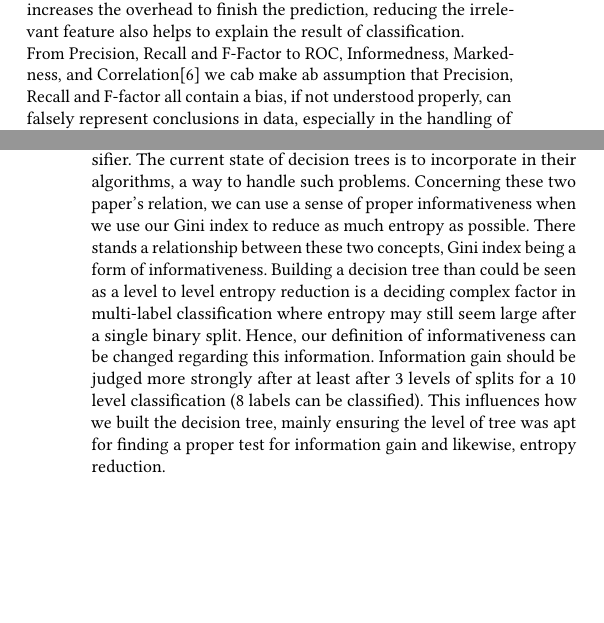
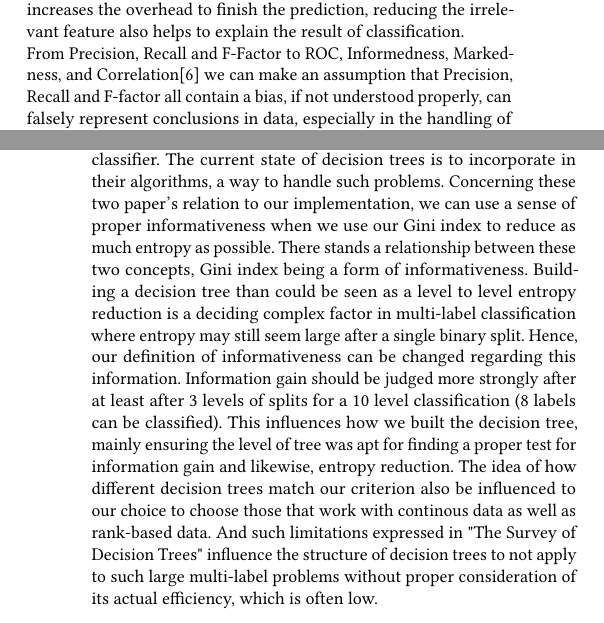
Before and after one commit to irombie/genre_classifier, a LaTeX paper (sample-acmtog.tex): two parts of the columns of pages 2 and 3 of 6, joined at a grey line, cut so that both start at the same text, the shorter picture padded with empty space. Compiled offline with pdfLaTeX.

Commit message:
Update sample-acmtog.tex

```diff
--- a/sample-acmtog.tex
+++ b/sample-acmtog.tex
@@ -141,7 +141,7 @@ the size of selection feature. Expands the node to next level until all features
 choice. Since the complete tree will need O(n!) expanding node (for n feature in the beginning), it is more realistic to use greedy strategy to build the
 tree (For each level, choose the maximal accuracy in that level to expand). The expanding nodes is $O(n^2)$. Although it increases the overhead to finish
 the prediction, reducing the irrelevant feature also helps to explain the result of classification.\\
-From Precision, Recall and F-Factor to ROC, Informedness, Markedness, and Correlation[6] we cab make ab assumption that Precision,
+From Precision, Recall and F-Factor to ROC, Informedness, Markedness, and Correlation[6] we can make an assumption that Precision,
 Recall and F-factor all contain a bias, if not understood properly, can falsely represent conclusions in data, especially in the handling of negative
 outcomes. Without knowledge of informedness or markedness (and also a special attention to chance), examination of results often overlook important
 elements such as positive negatives (Jaccard’s also does not account for this). In the article, Informedness, is defined as a way to quantify how
@@ -163,7 +163,7 @@ problem (unnecessary fragmentation when many features being tested) or replicati
 when creating an ID3, without backtracking an optimal decision can be made locally but not globally. Also, decision trees cannot handle certain structures
 efficiently such as XOR or multiplexer problems without being extremely large decision trees. In addition, information gain can pose a problem since
 multi-variable values will be valued possibly creating a wrong classifier. The current state of decision trees is to incorporate in their algorithms,
-a way to handle such problems. Concerning these two paper's relation, we can use a sense of proper informativeness when we use our Gini index to reduce as much entropy as possible. There stands a relationship between these two concepts, Gini index being a form of informativeness. Building a decision tree than could be seen as a level to level entropy reduction is a deciding complex factor in multi-label classification where entropy may still seem large after a single binary split. Hence, our definition of informativeness can be changed regarding this information. Information gain should be judged more strongly after at least after 3 levels of splits for a 10 level classification (8 labels can be classified). This influences how we built the decision tree, mainly ensuring the level of tree was apt for finding a proper test for information gain and likewise, entropy reduction.
+a way to handle such problems. Concerning these two paper's relation to our implementation, we can use a sense of proper informativeness when we use our Gini index to reduce as much entropy as possible. There stands a relationship between these two concepts, Gini index being a form of informativeness. Building a decision tree than could be seen as a level to level entropy reduction is a deciding complex factor in multi-label classification where entropy may still seem large after a single binary split. Hence, our definition of informativeness can be changed regarding this information. Information gain should be judged more strongly after at least after 3 levels of splits for a 10 level classification (8 labels can be classified). This influences how we built the decision tree, mainly ensuring the level of tree was apt for finding a proper test for information gain and likewise, entropy reduction. The idea of how different decision trees match our criterion also be influenced to our choice to choose those that work with continous data as well as rank-based data. And such limitations expressed in "The Survey of Decision Trees" influence the structure of decision trees to not apply to such large multi-label problems without proper consideration of its actual efficiency, which is often low.
 \section{Proposed Method}
 We propose three different methods to tackle this problem and describe them in detail throughout this section.
 \subsection{k-NN}
```
